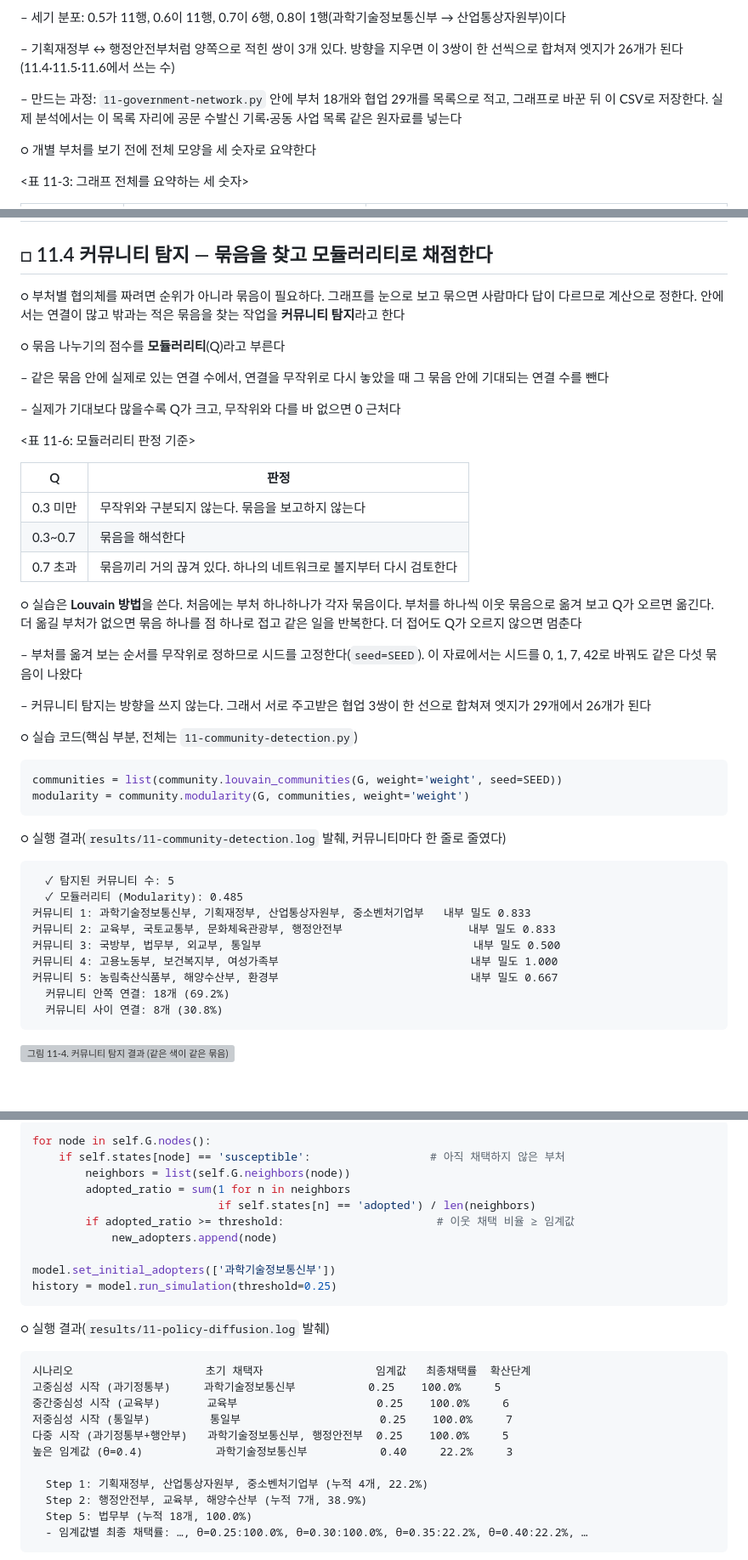
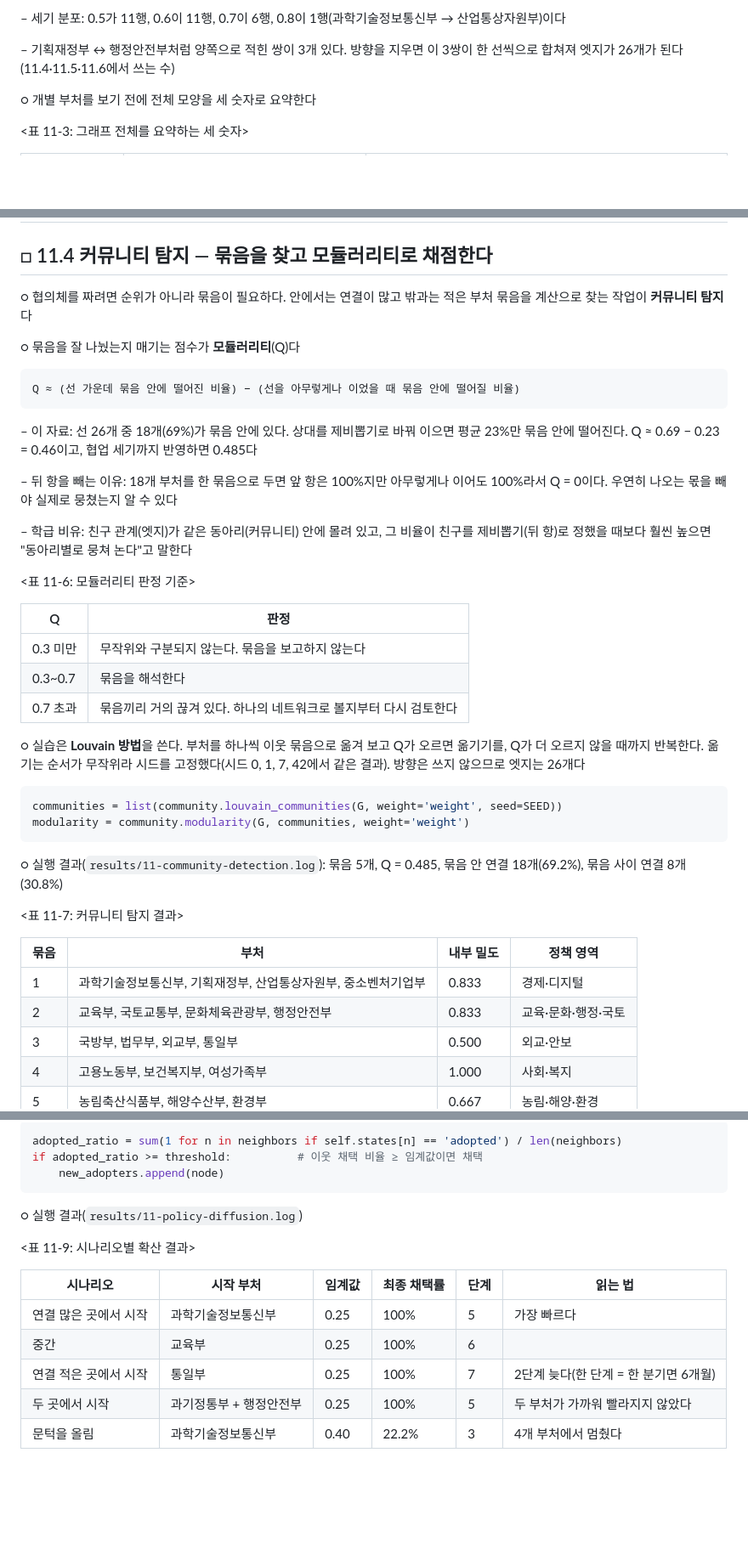
Before and after one commit to LeeSeogMin/causal, a Markdown page: lecture/ch11.md, 3 parts joined by grey strips. Shown at 85% size. Rendered like a GitHub page; blank space fills up the shorter version; grey boxes are pictures that could not be loaded.

````diff
--- a/lecture/ch11.md
+++ b/lecture/ch11.md
@@ -125,8 +139,6 @@
 – 세기 분포: 0.5가 11행, 0.6이 11행, 0.7이 6행, 0.8이 1행(과학기술정보통신부 → 산업통상자원부)이다
 
 – 기획재정부 ↔ 행정안전부처럼 양쪽으로 적힌 쌍이 3개 있다. 방향을 지우면 이 3쌍이 한 선씩으로 합쳐져 엣지가 26개가 된다(11.4·11.5·11.6에서 쓰는 수)
-
-– 만드는 과정: `11-government-network.py` 안에 부처 18개와 협업 29개를 목록으로 적고, 그래프로 바꾼 뒤 이 CSV로 저장한다. 실제 분석에서는 이 목록 자리에 공문 수발신 기록·공동 사업 목록 같은 원자료를 넣는다
 
 ○ 개별 부처를 보기 전에 전체 모양을 세 숫자로 요약한다
 
@@ -291,13 +303,19 @@ betweenness        0.644      0.605        1.000        0.334
 
 ## □ 11.4 커뮤니티 탐지 — 묶음을 찾고 모듈러리티로 채점한다
 
-○ 부처별 협의체를 짜려면 순위가 아니라 묶음이 필요하다. 그래프를 눈으로 보고 묶으면 사람마다 답이 다르므로 계산으로 정한다. 안에서는 연결이 많고 밖과는 적은 묶음을 찾는 작업을 **커뮤니티 탐지**라고 한다
+○ 협의체를 짜려면 순위가 아니라 묶음이 필요하다. 안에서는 연결이 많고 밖과는 적은 부처 묶음을 계산으로 찾는 작업이 **커뮤니티 탐지**다
 
-○ 묶음 나누기의 점수를 **모듈러리티**(Q)라고 부른다
+○ 묶음을 잘 나눴는지 매기는 점수가 **모듈러리티**(Q)다
 
-– 같은 묶음 안에 실제로 있는 연결 수에서, 연결을 무작위로 다시 놓았을 때 그 묶음 안에 기대되는 연결 수를 뺀다
+```
+Q ≈ (선 가운데 묶음 안에 떨어진 비율) − (선을 아무렇게나 이었을 때 묶음 안에 떨어질 비율)
+```
 
-– 실제가 기대보다 많을수록 Q가 크고, 무작위와 다를 바 없으면 0 근처다
+– 이 자료: 선 26개 중 18개(69%)가 묶음 안에 있다. 상대를 제비뽑기로 바꿔 이으면 평균 23%만 묶음 안에 떨어진다. Q ≈ 0.69 − 0.23 = 0.46이고, 협업 세기까지 반영하면 0.485다
+
+– 뒤 항을 빼는 이유: 18개 부처를 한 묶음으로 두면 앞 항은 100%지만 아무렇게나 이어도 100%라서 Q = 0이다. 우연히 나오는 몫을 빼야 실제로 뭉쳤는지 알 수 있다
+
+– 학급 비유: 친구 관계(엣지)가 같은 동아리(커뮤니티) 안에 몰려 있고, 그 비율이 친구를 제비뽑기(뒤 항)로 정했을 때보다 훨씬 높으면 "동아리별로 뭉쳐 논다"고 말한다
 
 <표 11-6: 모듈러리티 판정 기준>
 
@@ -307,32 +325,22 @@ betweenness        0.644      0.605        1.000        0.334
 | 0.3~0.7 | 묶음을 해석한다 |
 | 0.7 초과 | 묶음끼리 거의 끊겨 있다. 하나의 네트워크로 볼지부터 다시 검토한다 |
 
-○ 실습은 **Louvain 방법**을 쓴다. 처음에는 부처 하나하나가 각자 묶음이다. 부처를 하나씩 이웃 묶음으로 옮겨 보고 Q가 오르면 옮긴다. 더 옮길 부처가 없으면 묶음 하나를 점 하나로 접고 같은 일을 반복한다. 더 접어도 Q가 오르지 않으면 멈춘다
-
-– 부처를 옮겨 보는 순서를 무작위로 정하므로 시드를 고정한다(`seed=SEED`). 이 자료에서는 시드를 0, 1, 7, 42로 바꿔도 같은 다섯 묶음이 나왔다
-
-– 커뮤니티 탐지는 방향을 쓰지 않는다. 그래서 서로 주고받은 협업 3쌍이 한 선으로 합쳐져 엣지가 29개에서 26개가 된다
-
-○ 실습 코드(핵심 부분, 전체는 `11-community-detection.py`)
+○ 실습은 **Louvain 방법**을 쓴다. 부처를 하나씩 이웃 묶음으로 옮겨 보고 Q가 오르면 옮기기를, Q가 더 오르지 않을 때까지 반복한다. 옮기는 순서가 무작위라 시드를 고정했다(시드 0, 1, 7, 42에서 같은 결과). 방향은 쓰지 않으므로 엣지는 26개다
 
 ```python
 communities = list(community.louvain_communities(G, weight='weight', seed=SEED))
 modularity = community.modularity(G, communities, weight='weight')
 ```
 
-○ 실행 결과(`results/11-community-detection.log` 발췌, 커뮤니티마다 한 줄로 줄였다)
+○ 실행 결과(`results/11-community-detection.log`): 묶음 5개, Q = 0.485, 묶음 안 연결 18개(69.2%), 묶음 사이 연결 8개(30.8%)
 
-```
-  ✓ 탐지된 커뮤니티 수: 5
-  ✓ 모듈러리티 (Modularity): 0.485
-커뮤니티 1: 과학기술정보통신부, 기획재정부, 산업통상자원부, 중소벤처기업부   내부 밀도 0.833
-커뮤니티 2: 교육부, 국토교통부, 문화체육관광부, 행정안전부                   내부 밀도 0.833
-커뮤니티 3: 국방부, 법무부, 외교부, 통일부                                내부 밀도 0.500
-커뮤니티 4: 고용노동부, 보건복지부, 여성가족부                             내부 밀도 1.000
-커뮤니티 5: 농림축산식품부, 해양수산부, 환경부                             내부 밀도 0.667
-  커뮤니티 안쪽 연결: 18개 (69.2%)
-  커뮤니티 사이 연결: 8개 (30.8%)
-```
+<표 11-7: 커뮤니티 탐지 결과>
 
-<img src="../diagrams/11-community-detection.png" alt="그림 11-4. 커뮤니티 탐지 결과 (같은 색이 같은 묶음)" width="75%">
+| 묶음 | 부처 | 내부 밀도 | 정책 영역 |
+| --- | --- | --- | --- |
+| 1 | 과학기술정보통신부, 기획재정부, 산업통상자원부, 중소벤처기업부 | 0.833 | 경제·디지털 |
+| 2 | 교육부, 국토교통부, 문화체육관광부, 행정안전부 | 0.833 | 교육·문화·행정·국토 |
+| 3 | 국방부, 법무부, 외교부, 통일부 | 0.500 | 외교·안보 |
+| 4 | 고용노동부, 보건복지부, 여성가족부 | 1.000 | 사회·복지 |
+| 5 | 농림축산식품부, 해양수산부, 환경부 | 0.667 | 농림·해양·환경 |
 
@@ -419,30 +404,19 @@ kmeans = KMeans(n_clusters=5, random_state=SEED, n_init=10)
 
 ```python
-for node in self.G.nodes():
-    if self.states[node] == 'susceptible':                  # 아직 채택하지 않은 부처
-        neighbors = list(self.G.neighbors(node))
-        adopted_ratio = sum(1 for n in neighbors
-                            if self.states[n] == 'adopted') / len(neighbors)
-        if adopted_ratio >= threshold:                       # 이웃 채택 비율 ≥ 임계값
-            new_adopters.append(node)
-
-model.set_initial_adopters(['과학기술정보통신부'])
-history = model.run_simulation(threshold=0.25)
+adopted_ratio = sum(1 for n in neighbors if self.states[n] == 'adopted') / len(neighbors)
+if adopted_ratio >= threshold:          # 이웃 채택 비율 ≥ 임계값이면 채택
+    new_adopters.append(node)
 ```
 
-○ 실행 결과(`results/11-policy-diffusion.log` 발췌)
+○ 실행 결과(`results/11-policy-diffusion.log`)
 
-```
-시나리오                    초기 채택자                 임계값   최종채택률  확산단계
-고중심성 시작 (과기정통부)     과학기술정보통신부           0.25    100.0%     5
-중간중심성 시작 (교육부)       교육부                     0.25    100.0%     6
-저중심성 시작 (통일부)         통일부                     0.25    100.0%     7
-다중 시작 (과기정통부+행안부)   과학기술정보통신부, 행정안전부  0.25    100.0%     5
-높은 임계값 (θ=0.4)           과학기술정보통신부           0.40     22.2%     3
+<표 11-9: 시나리오별 확산 결과>
 
-  Step 1: 기획재정부, 산업통상자원부, 중소벤처기업부 (누적 4개, 22.2%)
-  Step 2: 행정안전부, 교육부, 해양수산부 (누적 7개, 38.9%)
-  Step 5: 법무부 (누적 18개, 100.0%)
-  - 임계값별 최종 채택률: …, θ=0.25:100.0%, θ=0.30:100.0%, θ=0.35:22.2%, θ=0.40:22.2%, …
-```
+| 시나리오 | 시작 부처 | 임계값 | 최종 채택률 | 단계 | 읽는 법 |
+| --- | --- | --- | --- | --- | --- |
+| 연결 많은 곳에서 시작 | 과학기술정보통신부 | 0.25 | 100% | 5 | 가장 빠르다 |
+| 중간 | 교육부 | 0.25 | 100% | 6 | |
+| 연결 적은 곳에서 시작 | 통일부 | 0.25 | 100% | 7 | 2단계 늦다(한 단계 = 한 분기면 6개월) |
+| 두 곳에서 시작 | 과기정통부 + 행정안전부 | 0.25 | 100% | 5 | 두 부처가 가까워 빨라지지 않았다 |
+| 문턱을 올림 | 과학기술정보통신부 | 0.40 | 22.2% | 3 | 4개 부처에서 멈췄다 |
 
````
Also changed, not shown: other parts of lecture/ch11.md (+68 -92 lines), diagrams/11-contagion-homophily.png (added), diagrams/11-gnn-community.png (added), 2 other files.
